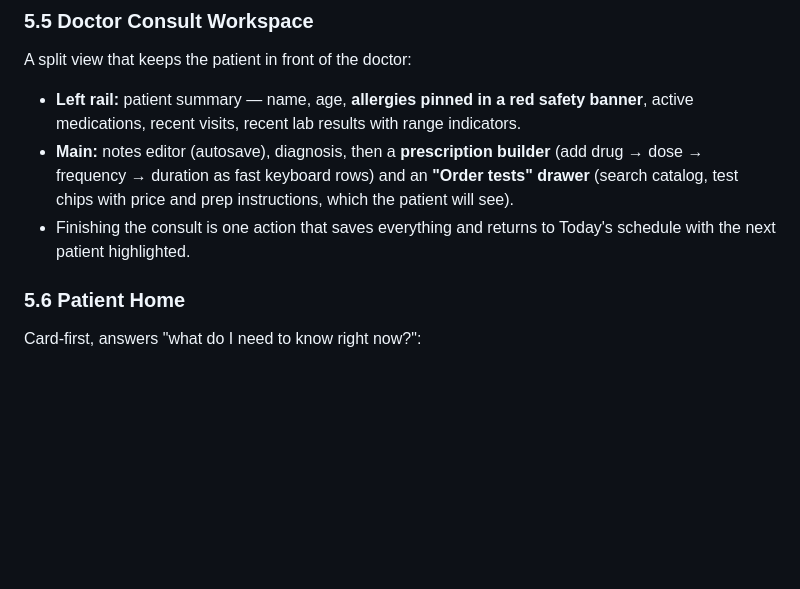
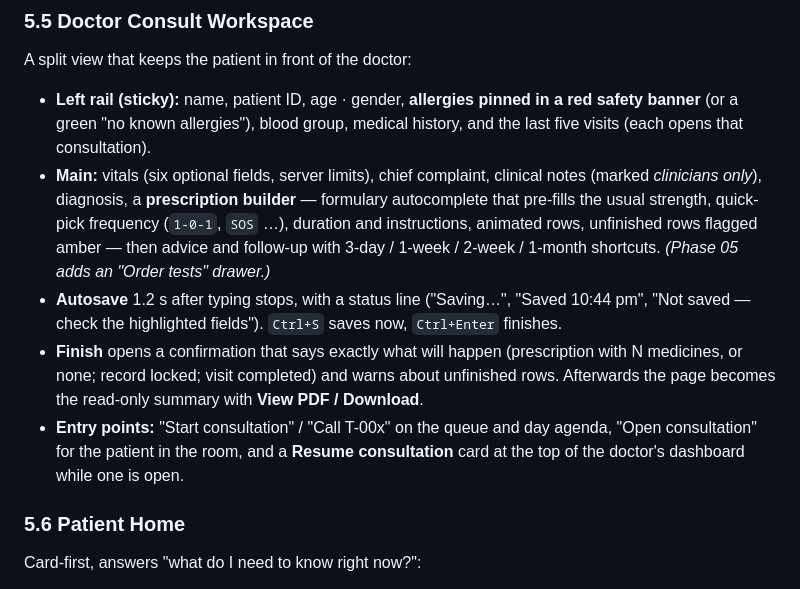
Before and after one commit to HarshdeepAthawale/Clinic-and-Diagnostic-Lab-Management-System, a Markdown page: Docs/Design.md, the part around the change. Drawn GitHub-style; blank space fills up the shorter version.

Commit message:
docs(design): describe the consult workspace as built
Co-authored-by: Girikshit Gupta <180283737+ggpt1008@users.noreply.github.com>
Co-authored-by: lavish197 <237558339+lavish197@users.noreply.github.com>

```diff
--- a/Docs/Design.md
+++ b/Docs/Design.md
@@ -211,9 +211,11 @@ A live board, one column per doctor (built in Phase 03):
 
 A split view that keeps the patient in front of the doctor:
 
-- **Left rail:** patient summary — name, age, **allergies pinned in a red safety banner**, active medications, recent visits, recent lab results with range indicators.
-- **Main:** notes editor (autosave), diagnosis, then a **prescription builder** (add drug → dose → frequency → duration as fast keyboard rows) and an **"Order tests" drawer** (search catalog, test chips with price and prep instructions, which the patient will see).
-- Finishing the consult is one action that saves everything and returns to Today's schedule with the next patient highlighted.
+- **Left rail (sticky):** name, patient ID, age · gender, **allergies pinned in a red safety banner** (or a green "no known allergies"), blood group, medical history, and the last five visits (each opens that consultation).
+- **Main:** vitals (six optional fields, server limits), chief complaint, clinical notes (marked *clinicians only*), diagnosis, a **prescription builder** — formulary autocomplete that pre-fills the usual strength, quick-pick frequency (`1-0-1`, `SOS` …), duration and instructions, animated rows, unfinished rows flagged amber — then advice and follow-up with 3-day / 1-week / 2-week / 1-month shortcuts. *(Phase 05 adds an "Order tests" drawer.)*
+- **Autosave** 1.2 s after typing stops, with a status line ("Saving…", "Saved 10:44 pm", "Not saved — check the highlighted fields"). `Ctrl+S` saves now, `Ctrl+Enter` finishes.
+- **Finish** opens a confirmation that says exactly what will happen (prescription with N medicines, or none; record locked; visit completed) and warns about unfinished rows. Afterwards the page becomes the read-only summary with **View PDF / Download**.
+- **Entry points:** "Start consultation" / "Call T-00x" on the queue and day agenda, "Open consultation" for the patient in the room, and a **Resume consultation** card at the top of the doctor's dashboard while one is open.
 
 ### 5.6 Patient Home
 
```
